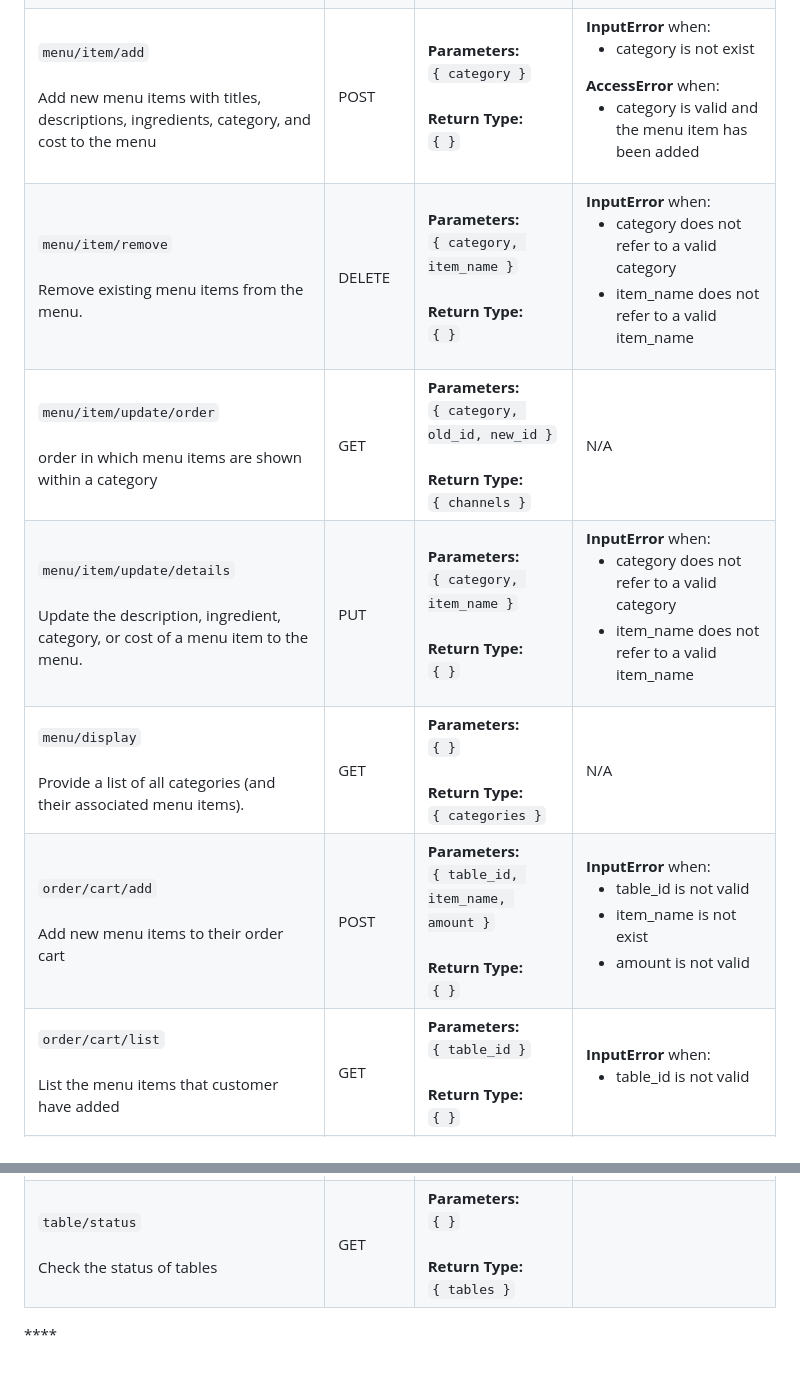
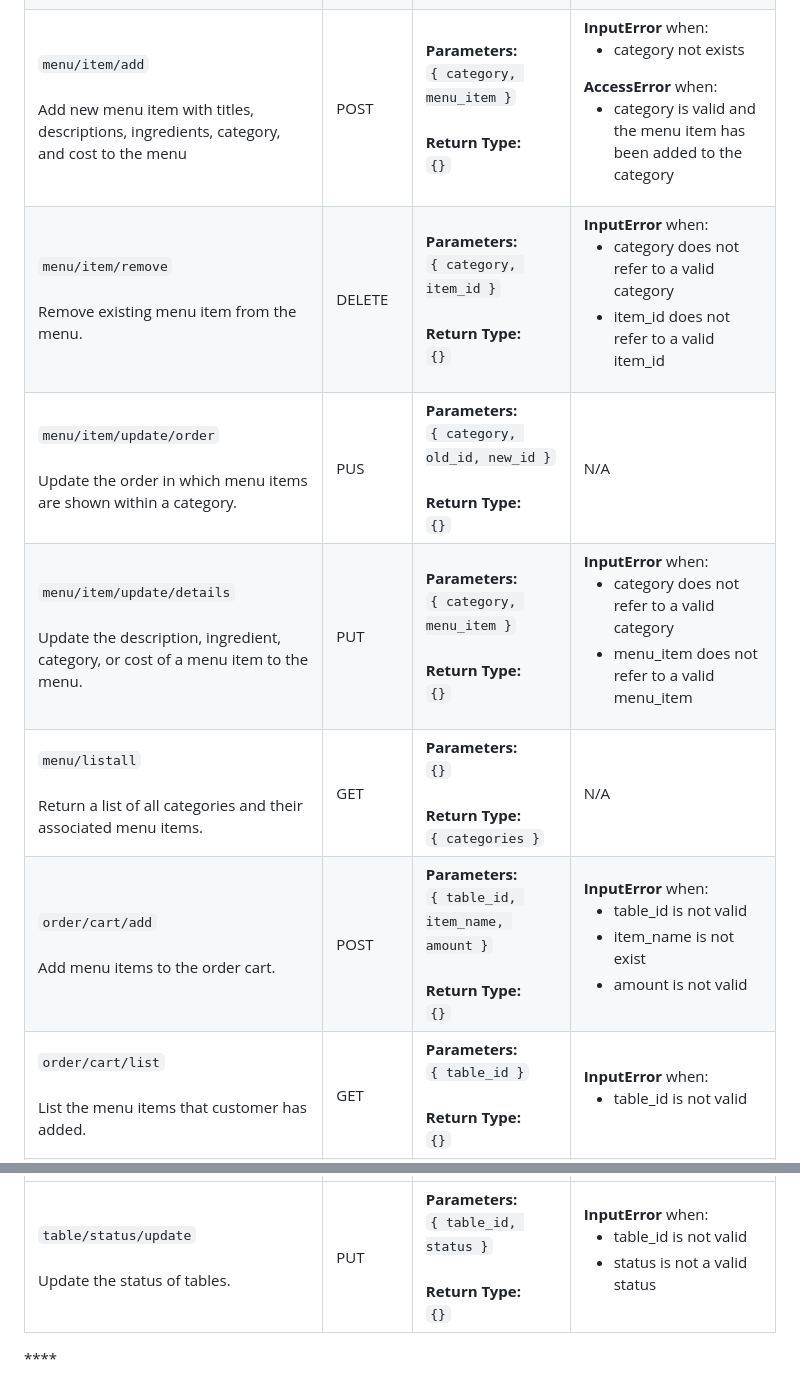
Before and after one commit to xinyiiskingyou/WaitMate, a Markdown page: backend/README.md, 2 parts joined by grey strips. Rendered like a GitHub page.

```diff
--- a/backend/README.md
+++ b/backend/README.md
@@ -116,62 +121,62 @@
       </ul></td>
   </tr>
   <tr>
-    <td><code>menu/item/add</code><br /><br />Add new menu items with titles, descriptions, ingredients, category, and cost to the menu</td>
+    <td><code>menu/item/add</code><br /><br />Add new menu item with titles, descriptions, ingredients, category, and cost to the menu</td>
     <td style="font-weight: bold; color: blue;">POST</td>
-    <td><b>Parameters:</b><br /><code>{ category }</code><br /><br /><b>Return Type:</b><br /><code>{ }</code></td>
+    <td><b>Parameters:</b><br /><code>{ category, menu_item }</code><br /><br /><b>Return Type:</b><br /><code>{}</code></td>
     <td>
       <b>InputError</b> when:
       <ul>
-        <li>category is not exist</li>
+        <li>category not exists</li>
       </ul>
       <b>AccessError</b> when:
       <ul>
-        <li>category is valid and the menu item has been added </li>
+        <li>category is valid and the menu item has been added to the category</li>
       </ul>
     </td>
   </tr>
   <tr>
-    <td><code>menu/item/remove</code><br /><br />Remove existing menu items from the menu.</td>
-    <td style="font-weight: bold; color: green;">DELETE</td>
-    <td><b>Parameters:</b><br /><code>{ category, item_name }</code><br /><br /><b>Return Type:</b><br /><code>{ }</code></td>
+    <td><code>menu/item/remove</code><br /><br />Remove existing menu item from the menu.</td>
+    <td style="font-weight: bold; color: red;">DELETE</td>
+    <td><b>Parameters:</b><br /><code>{ category, item_id }</code><br /><br /><b>Return Type:</b><br /><code>{}</code></td>
     <td>
       <b>InputError</b> when:
       <ul>
         <li>category does not refer to a valid category</li>
-        <li>item_name does not refer to a valid item_name</li>
+        <li>item_id does not refer to a valid item_id</li>
       </ul>
     </td>
   </tr>
   <tr>
-    <td><code>menu/item/update/order</code><br /><br /> order in which menu items are shown within a category</td>
-    <td style="font-weight: bold; color: green;">GET</td>
-    <td><b>Parameters:</b><br /><code>{ category, old_id, new_id }</code><br /><br /><b>Return Type:</b><br /><code>{ channels }</code></td>
+    <td><code>menu/item/update/order</code><br /><br /> Update the order in which menu items are shown within a category.</td>
+    <td style="font-weight: bold; color: green;">PUS</td>
+    <td><b>Parameters:</b><br /><code>{ category, old_id, new_id }</code><br /><br /><b>Return Type:</b><br /><code>{}</code></td>
     <td>N/A</td>
   </tr>
   <tr>
     <td><code>menu/item/update/details</code><br /><br />Update the description, ingredient, category, or cost of a menu item to the menu.</td>
-    <td style="font-weight: bold; color: green;">PUT</td>
-    <td><b>Parameters:</b><br /><code>{ category, item_name }</code><br /><br /><b>Return Type:</b><br /><code>{ }</code></td>
+    <td style="font-weight: bold; color: orange;">PUT</td>
+    <td><b>Parameters:</b><br /><code>{ category, menu_item }</code><br /><br /><b>Return Type:</b><br /><code>{}</code></td>
     <td>
       <b>InputError</b> when:
       <ul>
         <li>category does not refer to a valid category</li>
-        <li>item_name does not refer to a valid item_name</li>
+        <li>menu_item does not refer to a valid menu_item</li>
       </ul>
     </td>
   </tr>
   <tr>
-    <td><code>menu/display</code><br /><br />Provide a list of all categories (and their associated menu items).</td>
-    <td style="font-weight: bold; color: blue;">GET</td>
-    <td><b>Parameters:</b><br /><code>{ }</code><br /><br /><b>Return Type:</b><br /><code>{ categories }</code></td>
+    <td><code>menu/listall</code><br /><br />Return a list of all categories and their associated menu items.</td>
+    <td style="font-weight: bold; color: green;">GET</td>
+    <td><b>Parameters:</b><br /><code>{}</code><br /><br /><b>Return Type:</b><br /><code>{ categories }</code></td>
     <td>
       N/A
     </td>
   </tr>
   <tr>
-    <td><code>order/cart/add</code><br /><br />Add new menu items to their order cart</td>
+    <td><code>order/cart/add</code><br /><br />Add menu items to the order cart.</td>
     <td style="font-weight: bold; color: blue;">POST</td>
-    <td><b>Parameters:</b><br /><code>{ table_id, item_name, amount }</code><br /><br /><b>Return Type:</b><br /><code>{ }</code></td>
+    <td><b>Parameters:</b><br /><code>{ table_id, item_name, amount }</code><br /><br /><b>Return Type:</b><br /><code>{}</code></td>
     <td>
       <b>InputError</b> when:
       <ul>
@@ -182,9 +187,9 @@
     </td>
   </tr>
   <tr>
-    <td><code>order/cart/list</code><br /><br />List the menu items that customer have added</td>
-    <td style="font-weight: bold; color: blue;">GET</td>
-    <td><b>Parameters:</b><br /><code>{ table_id }</code><br /><br /><b>Return Type:</b><br /><code>{ }</code></td>
+    <td><code>order/cart/list</code><br /><br />List the menu items that customer has added.</td>
+    <td style="font-weight: bold; color: green;">GET</td>
+    <td><b>Parameters:</b><br /><code>{ table_id }</code><br /><br /><b>Return Type:</b><br /><code>{}</code></td>
     <td>
       <b>InputError</b> when:
       <ul>
@@ -250,14 +261,17 @@
   <tr>
    <tr>
-    <td><code>table/status</code><br /><br />Check the status of tables</td>
-    <td style="font-weight: bold; color: blue;">GET</td>
-    <td><b>Parameters:</b><br /><code>{ }</code><br /><br /><b>Return Type:</b><br /><code>{ tables }</code></td>
-    <td> </td>
+    <td><code>table/status/update</code><br /><br />Update the status of tables.</td>
+    <td style="font-weight: bold; color: orange;">PUT</td>
+    <td><b>Parameters:</b><br /><code>{ table_id, status }</code><br /><br /><b>Return Type:</b><br /><code>{}</code></td>
+    <td>
+     <b>InputError</b> when:
+      <ul>
+        <li>table_id is not valid</li>
+        <li>status is not a valid status</li>
+      </ul>
+    </td>
   </tr>
   <tr>
 
 
-
-
-
 </table>****
```
Also changed, not shown: other parts of backend/README.md (+37 -26 lines).
